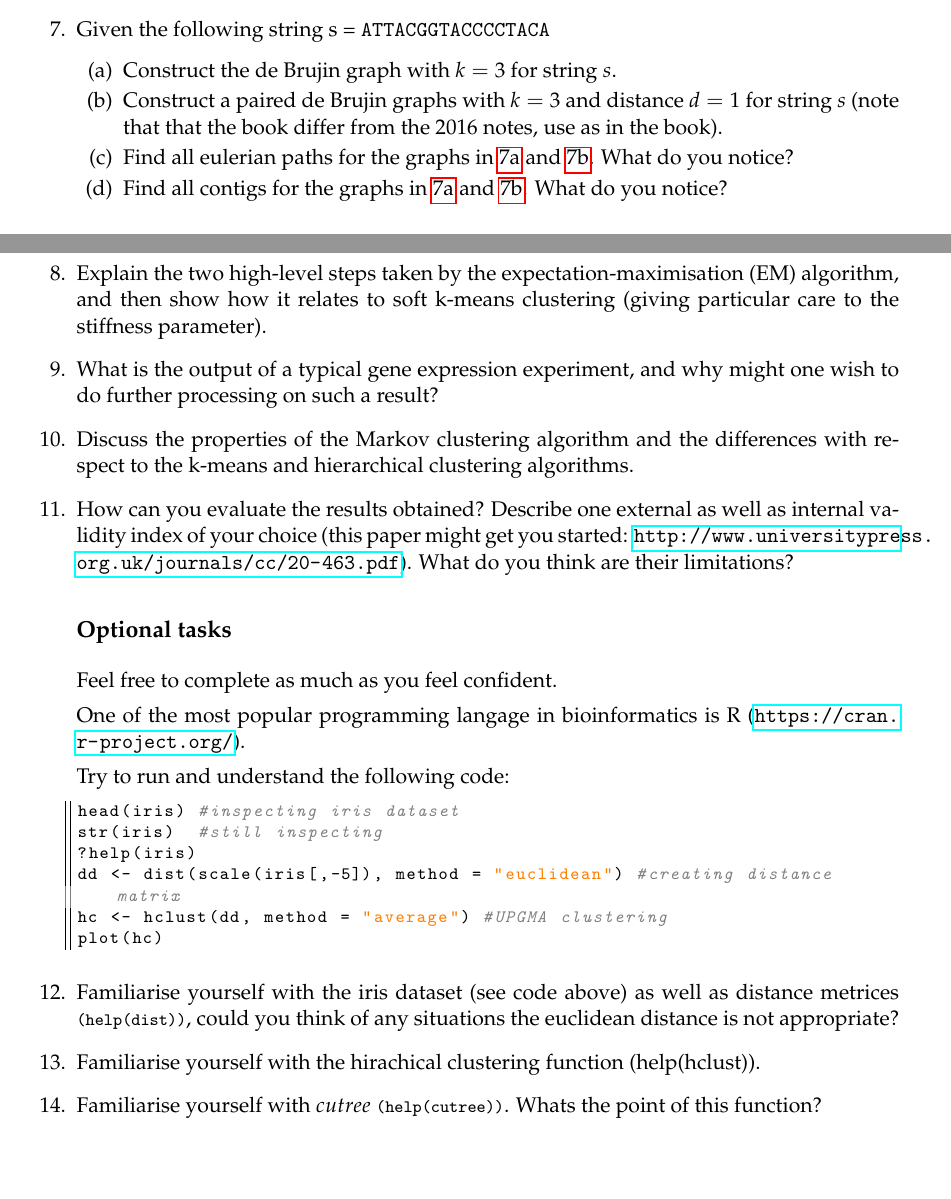
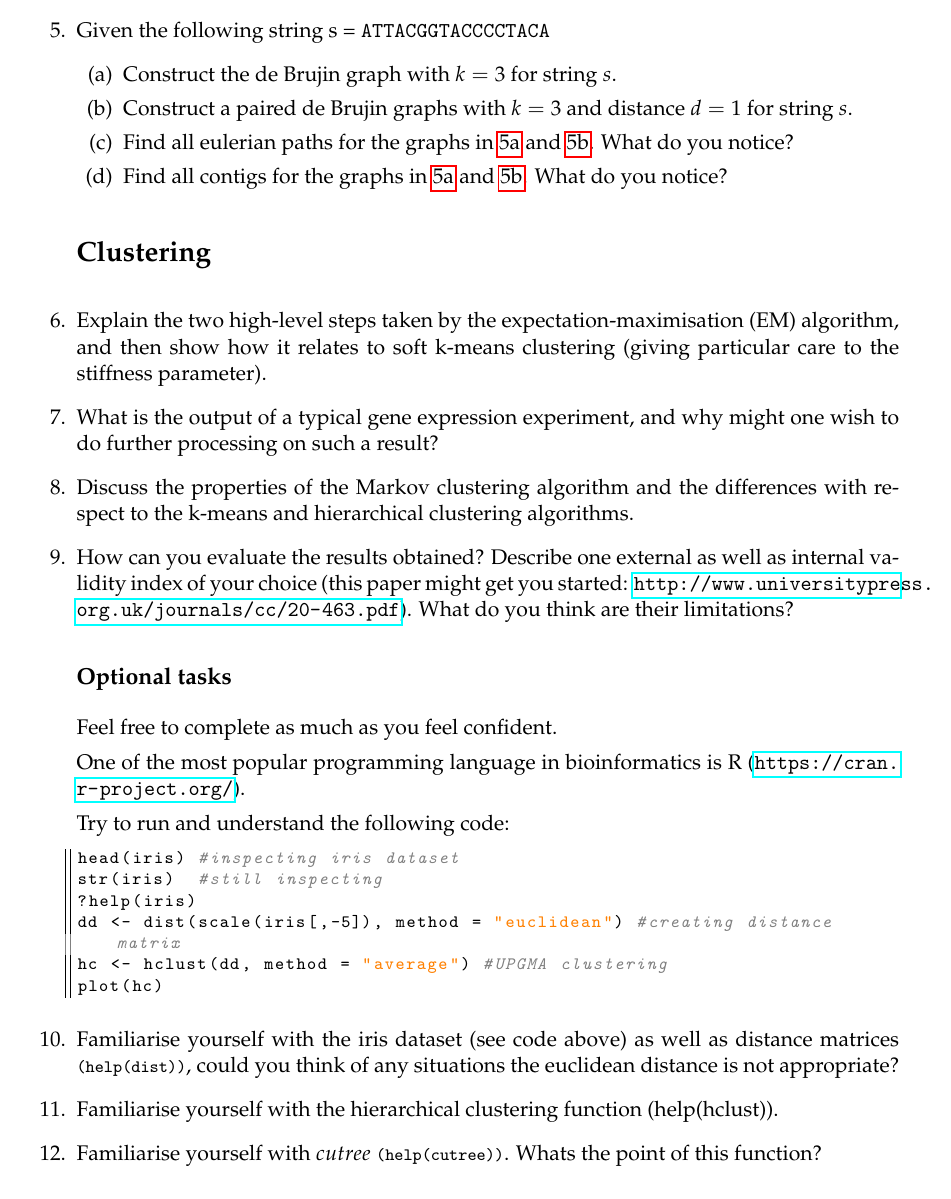
Before and after one commit to Kamile/supervision_bioinformatics_partII_compsci, a LaTeX document (Bioinformatics_Problem_Sheet3.tex): two parts of pages 1 and 2 of 2 before the commit and part of page 2 of 3 after it, the two joined at a grey line, cut so that both start at the same text, the shorter picture padded with empty space. Compiled offline with pdfLaTeX.

Commit message:
Fixed minor typos, question order and page breaks

```diff
--- a/Bioinformatics_Problem_Sheet3.tex
+++ b/Bioinformatics_Problem_Sheet3.tex
@@ -52,10 +53,10 @@ If you hand in electronically, please name the file \texttt{group<x>\_<crsid>\_p
   \item For de Brujin graphs, why are we assigning the k-mers of a string to edges instead of the nodes?
   \item Given the following string s = \DNA{ATTACGGTACCCCTACA}
     \begin{enumerate}
-      \item \label{itm:a} Construct the de Brujin graph with $k=3$ for string $s$.
-      \item \label{itm:b} Construct a paired de Brujin graphs with $k=3$ and distance $d=1$ for string $s$ (note that that the book differ from the 2016 notes, use as in the book).
-      \item Find all eulerian paths for the graphs in \ref{itm:a} and \ref{itm:b}\@. What do you notice?
-      \item Find all contigs for the graphs in \ref{itm:a} and \ref{itm:b}\@. What do you notice?
+      \item \label{item:a} Construct the de Brujin graph with $k=3$ for string $s$.
+      \item \label{item:b} Construct a paired de Brujin graphs with $k=3$ and distance $d=1$ for string $s$.
+      \item Find all eulerian paths for the graphs in \ref{item:a} and \ref{item:b}\@. What do you notice?
+      \item Find all contigs for the graphs in \ref{item:a} and \ref{item:b}\@. What do you notice?
     \end{enumerate}
 
 \section*{Clustering}
@@ -79,7 +80,7 @@ What do you think are their limitations?
 \subsection*{Optional tasks}
 Feel free to complete as much as you feel confident.
 
-One of the most popular programming langage in bioinformatics is R (\url{https://cran.r-project.org/}).
+One of the most popular programming language in bioinformatics is R (\url{https://cran.r-project.org/}).
 
 Try to run and understand the following code:
 
@@ -107,10 +107,9 @@ dd <- dist(scale(iris[,-5]), method = "euclidean") #creating distance matrix
 hc <- hclust(dd, method = "average") #UPGMA clustering
 plot(hc)
 \end{lstlisting}
-%%\end{verbatim}
 
-\item Familiarise yourself with the iris dataset (see code above) as well as distance metrices \lstinline{(help(dist))}, could you think of any situations the euclidean distance is not appropriate?
-\item Familiarise yourself with the hirachical clustering function (help(hclust)).
+\item Familiarise yourself with the iris dataset (see code above) as well as distance matrices \lstinline{(help(dist))}, could you think of any situations the euclidean distance is not appropriate?
+\item Familiarise yourself with the hierarchical clustering function (help(hclust)).
 \item Familiarise yourself with $cutree$ \lstinline{(help(cutree))}. Whats the point of this function?
 
 \begin{enumerate}
```
Also changed, not shown: Bioinformatics_Problem_Sheet2.tex (+10 -11 lines), Bioinformatics_Problem_Sheet2.pdf, Bioinformatics_Problem_Sheet3.pdf, Bioinformatics_Problem_Sheet3.tex (12 more changed lines).
